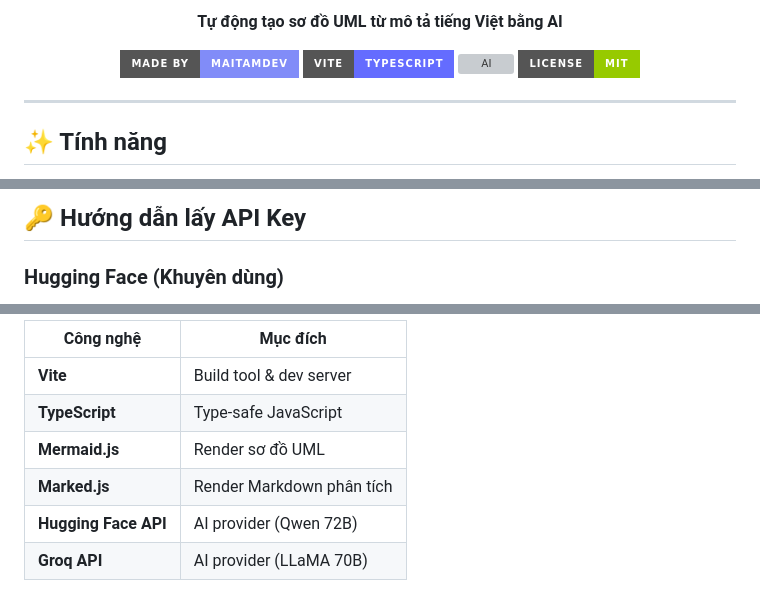
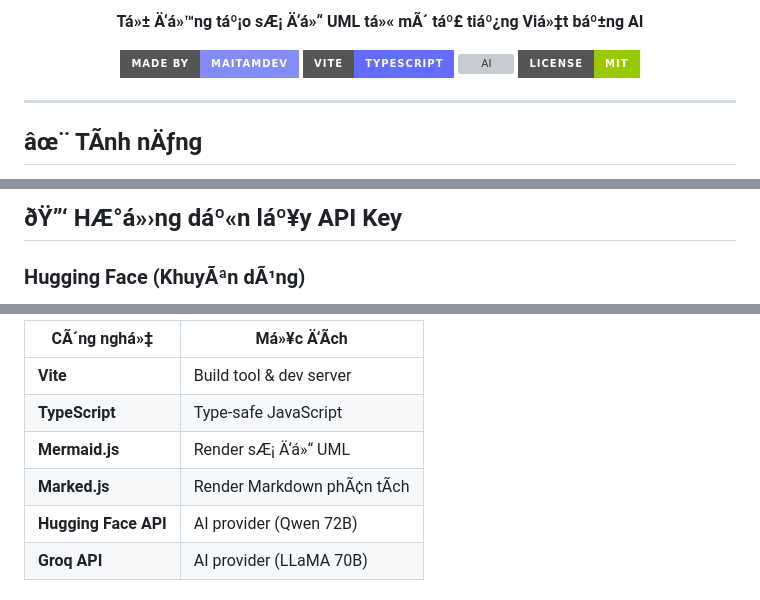
Before and after one commit to maitamdev/uml-gen, a Markdown page: README.md, 3 parts joined by grey strips. Drawn GitHub-style; badges without logos; grey boxes are pictures that could not be loaded.

```diff
--- a/README.md
+++ b/README.md
@@ -3,5 +8,5 @@
   <p align="center">
-    <strong>Tự động tạo sơ đồ UML từ mô tả tiếng Việt bằng AI</strong>
+    <strong>Tá»± Ä‘á»™ng táº¡o sÆ¡ Ä‘á»“ UML tá»« mÃ´ táº£ tiáº¿ng Viá»‡t báº±ng AI</strong>
   </p>
   <p align="center">
     <a href="https://github.com/maitamdev/uml-gen">
@@ -15,5 +20,5 @@
 
 ---
 
-## ✨ Tính năng
+## âœ¨ TÃ­nh nÄƒng
 
@@ -61,5 +66,5 @@ Mở trình duyệt tại `http://localhost:5173`
 
-## 🔑 Hướng dẫn lấy API Key
+## ðŸ”‘ HÆ°á»›ng dáº«n láº¥y API Key
 
-### Hugging Face (Khuyên dùng)
+### Hugging Face (KhuyÃªn dÃ¹ng)
 
@@ -100,10 +105,10 @@ Folder `dist/` chứa file tĩnh, deploy lên bất kỳ hosting nào:
 
-| Công nghệ            | Mục đích                  |
+| CÃ´ng nghá»‡            | Má»¥c Ä‘Ã­ch                  |
 | -------------------- | ------------------------- |
 | **Vite**             | Build tool & dev server   |
 | **TypeScript**       | Type-safe JavaScript      |
-| **Mermaid.js**       | Render sơ đồ UML          |
-| **Marked.js**        | Render Markdown phân tích |
+| **Mermaid.js**       | Render sÆ¡ Ä‘á»“ UML          |
+| **Marked.js**        | Render Markdown phÃ¢n tÃ­ch |
 | **Hugging Face API** | AI provider (Qwen 72B)    |
 | **Groq API**         | AI provider (LLaMA 70B)   |
 
```
Also changed, not shown: other parts of README.md (+59 -54 lines).
